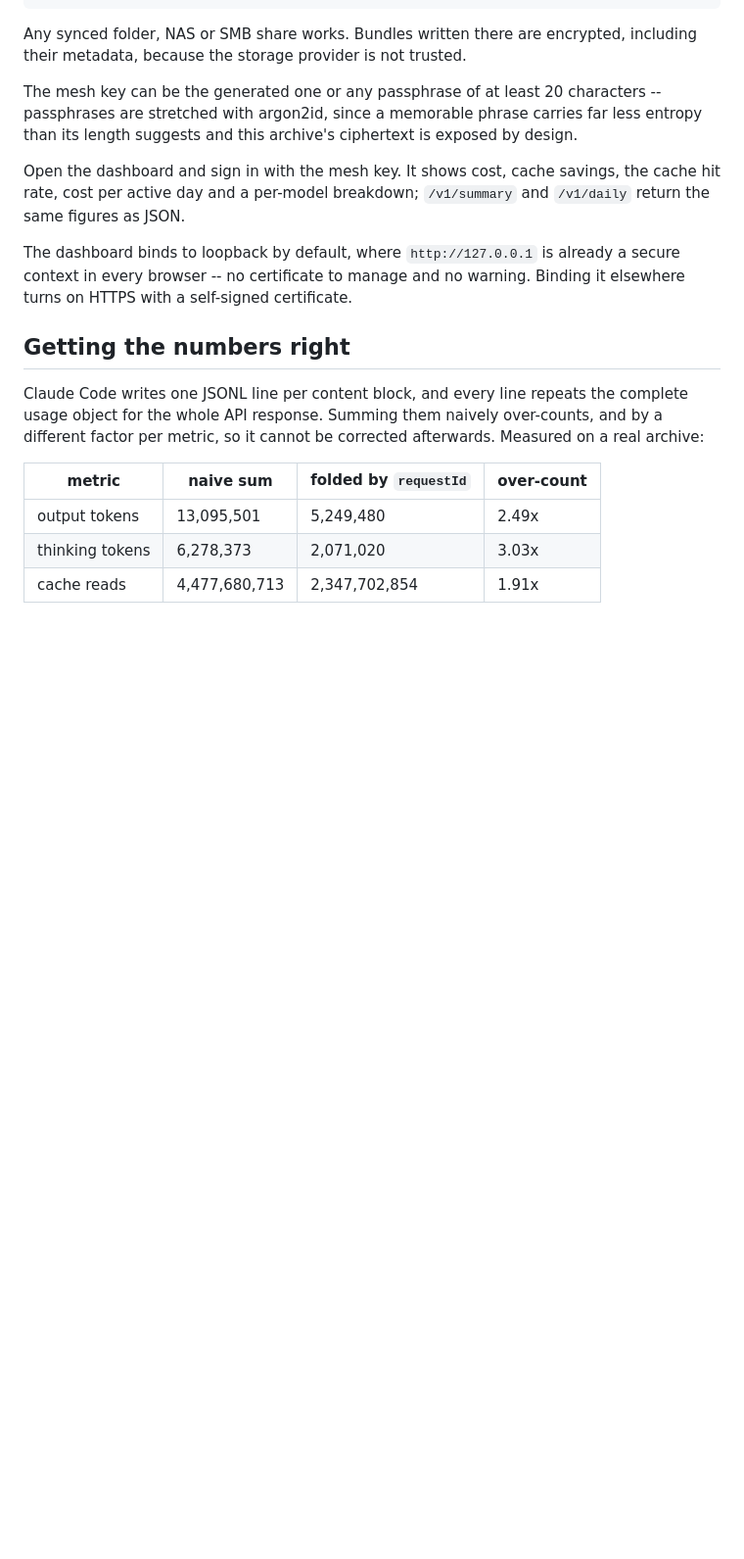
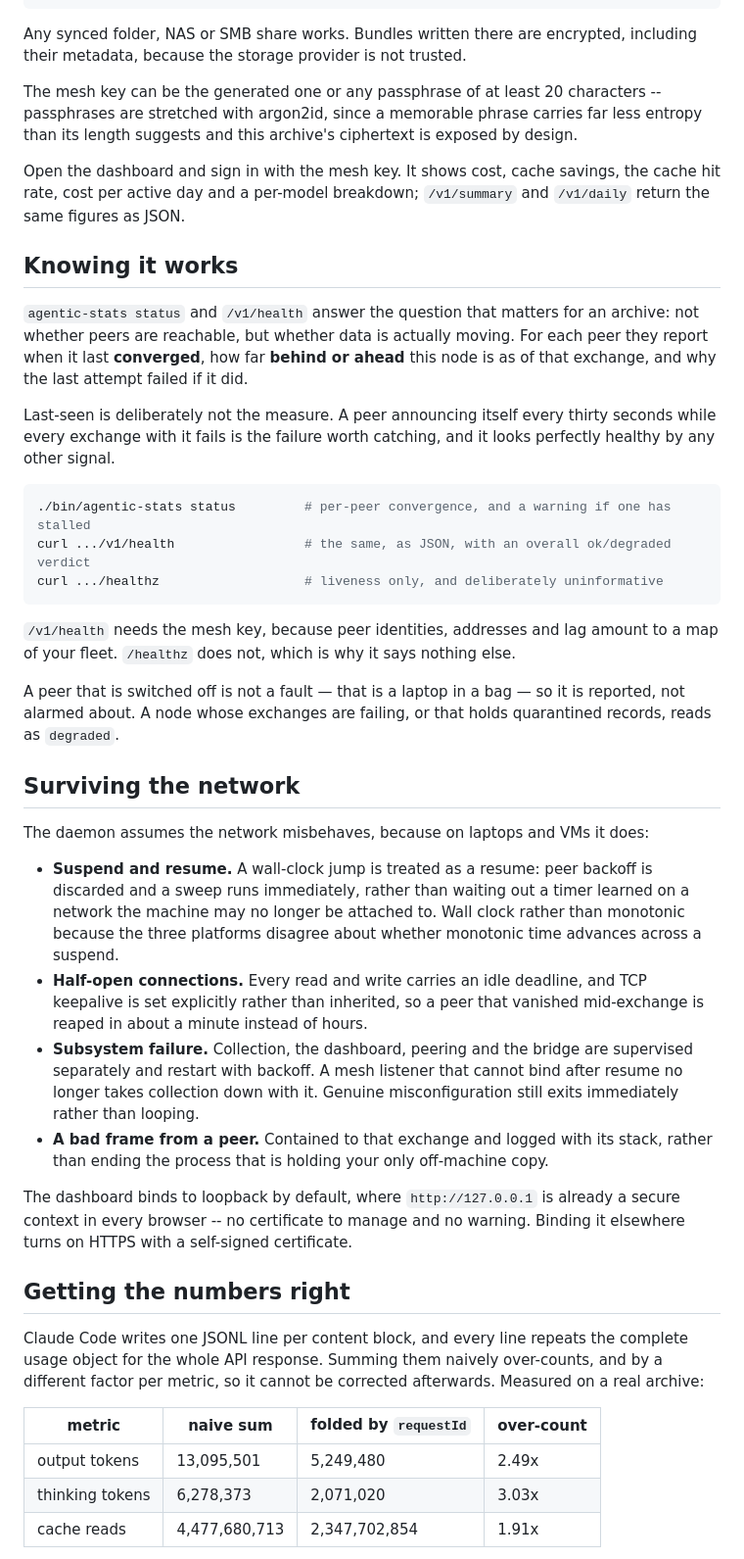
Before and after one commit to christianparpart/agentic-stats, a Markdown page: README.md, the part around the change. Shown at 98% size. Rendered like a GitHub page; blank space fills up the shorter version.

Commit message:
Document how to tell whether the mesh is working
The reliability work of the last few commits is invisible from the README, and
the two things a user most needs after setting this up -- how to check it is
really replicating, and what happens when the network misbehaves -- were not
written down anywhere.

Two sections. One on reading convergence, including why last-seen is not the
measure: a peer announcing itself while every exchange fails is the failure
worth catching and looks healthy by every other signal. One on what the daemon
does about suspend, half-open connections, subsystem failure and a malformed
frame, since a person deciding whether to trust this with the only off-machine
copy of their work is entitled to know what it does when things go wrong.

Also records why /v1/health needs the key and /healthz does not.

Signed-off-by: Christian Parpart <christian@parpart.family>

````diff
--- a/README.md
+++ b/README.md
@@ -96,6 +96,49 @@ Open the dashboard and sign in with the mesh key. It shows cost, cache savings,
 hit rate, cost per active day and a per-model breakdown; `/v1/summary` and `/v1/daily`
 return the same figures as JSON.
 
+## Knowing it works
+
+`agentic-stats status` and `/v1/health` answer the question that matters for an
+archive: not whether peers are reachable, but whether data is actually moving. For
+each peer they report when it last **converged**, how far **behind or ahead** this
+node is as of that exchange, and why the last attempt failed if it did.
+
+Last-seen is deliberately not the measure. A peer announcing itself every thirty
+seconds while every exchange with it fails is the failure worth catching, and it
+looks perfectly healthy by any other signal.
+
+```sh
+./bin/agentic-stats status         # per-peer convergence, and a warning if one has stalled
+curl .../v1/health                 # the same, as JSON, with an overall ok/degraded verdict
+curl .../healthz                   # liveness only, and deliberately uninformative
+```
+
+`/v1/health` needs the mesh key, because peer identities, addresses and lag amount
+to a map of your fleet. `/healthz` does not, which is why it says nothing else.
+
+A peer that is switched off is not a fault — that is a laptop in a bag — so it is
+reported, not alarmed about. A node whose exchanges are failing, or that holds
+quarantined records, reads as `degraded`.
+
+## Surviving the network
+
+The daemon assumes the network misbehaves, because on laptops and VMs it does:
+
+- **Suspend and resume.** A wall-clock jump is treated as a resume: peer backoff is
+  discarded and a sweep runs immediately, rather than waiting out a timer learned
+  on a network the machine may no longer be attached to. Wall clock rather than
+  monotonic because the three platforms disagree about whether monotonic time
+  advances across a suspend.
+- **Half-open connections.** Every read and write carries an idle deadline, and TCP
+  keepalive is set explicitly rather than inherited, so a peer that vanished
+  mid-exchange is reaped in about a minute instead of hours.
+- **Subsystem failure.** Collection, the dashboard, peering and the bridge are
+  supervised separately and restart with backoff. A mesh listener that cannot bind
+  after resume no longer takes collection down with it. Genuine misconfiguration
+  still exits immediately rather than looping.
+- **A bad frame from a peer.** Contained to that exchange and logged with its stack,
+  rather than ending the process that is holding your only off-machine copy.
+
 The dashboard binds to loopback by default, where `http://127.0.0.1` is already a secure
 context in every browser -- no certificate to manage and no warning. Binding it elsewhere
 turns on HTTPS with a self-signed certificate.
````
